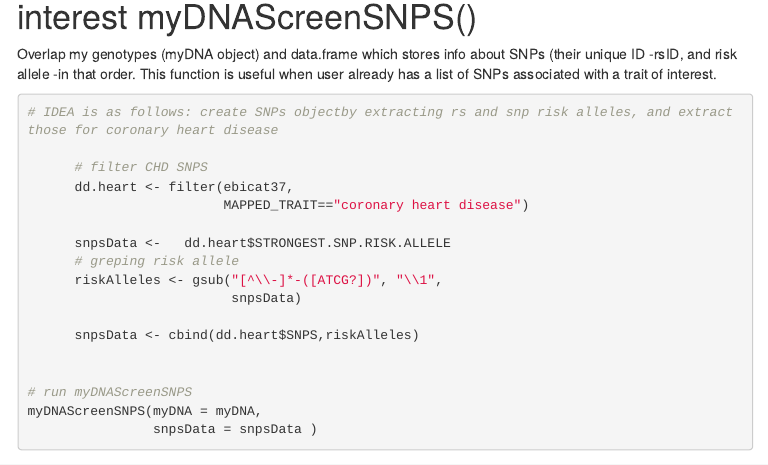
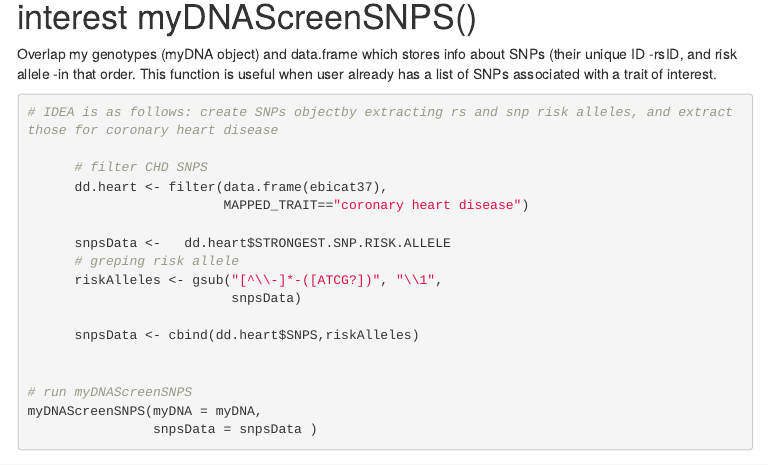
Before and after one commit to IngaPa/myDNAS, an R Markdown document (vignettes/my-vignette.Rmd): the page in a window 1100 px wide, from 820 px down. The pictures show the output file vignettes/my-vignette.html that the author committed with the source, opened offline; menus at the side of the page are left out.

Commit message:
example working ok

```diff
--- a/vignettes/my-vignette.Rmd
+++ b/vignettes/my-vignette.Rmd
@@ -100,7 +100,7 @@ Overlap my genotypes (myDNA object) and data.frame which stores info about SNPs
 
 
       # filter CHD SNPS
-      dd.heart <- filter(ebicat37,
+      dd.heart <- filter(data.frame(ebicat37),
                          MAPPED_TRAIT=="coronary heart disease")
 
       snpsData <-   dd.heart$STRONGEST.SNP.RISK.ALLELE
```
Also changed, not shown: R/genomeScreens.R (+2 -1 lines), R/myDNA.R (+1 -0 lines), vignettes/my-vignette.R (+1 -1 lines), vignettes/my-vignette.html, 1 other file.
